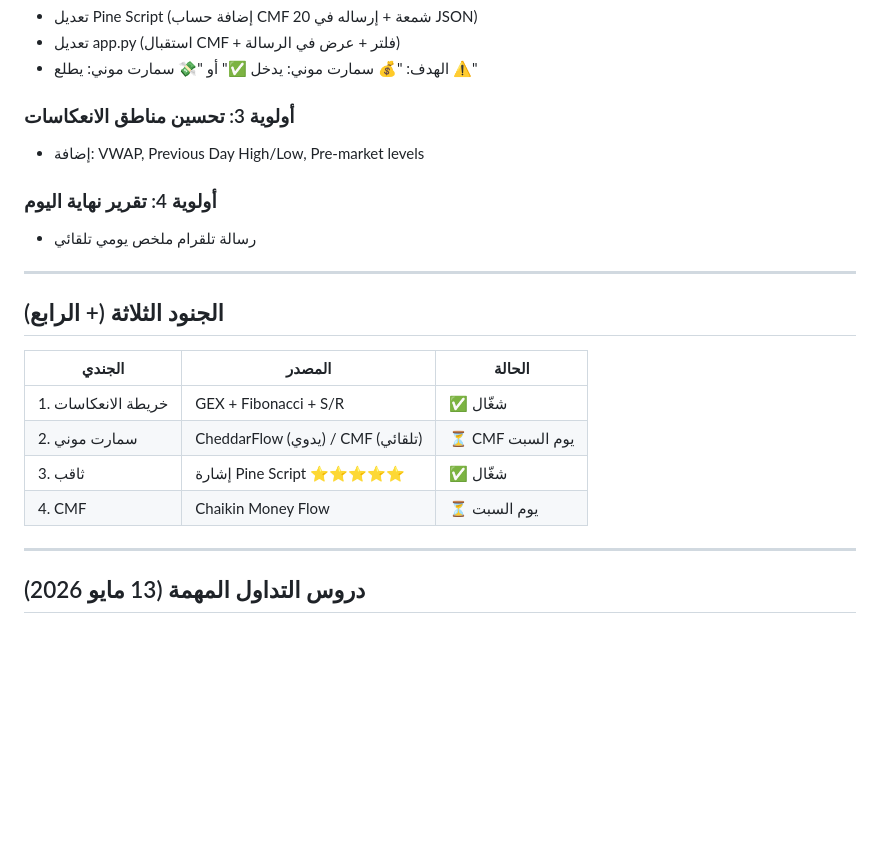
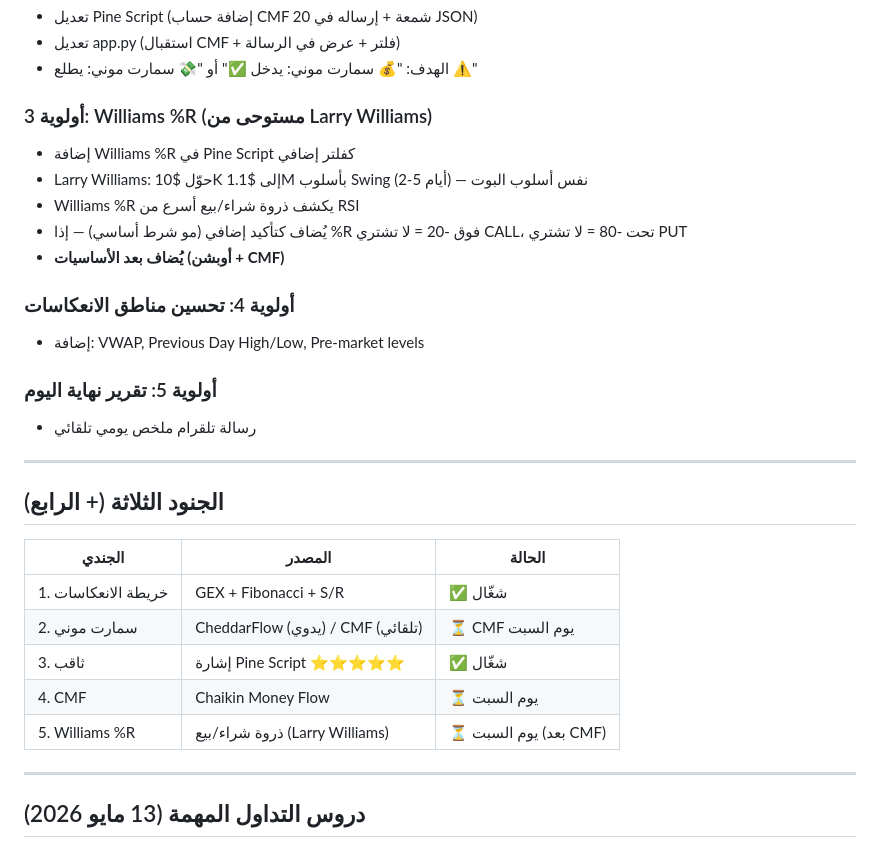
Before and after one commit to medoxxzz-byte/tsla-scalper-bot, a Markdown page: PROJECT_MEMORY.md, the part around the change. GitHub-like rendering; blank space fills up the shorter version.

Commit message:
Add Williams %R (Larry Williams) to Saturday plan

```diff
--- a/PROJECT_MEMORY.md
+++ b/PROJECT_MEMORY.md
@@ -244,10 +244,17 @@
 - تعديل app.py (استقبال CMF + فلتر + عرض في الرسالة)
 - الهدف: "💰 سمارت موني: يدخل ✅" أو "💸 سمارت موني: يطلع ⚠️"
 
-### أولوية 3: تحسين مناطق الانعكاسات
+### أولوية 3: Williams %R (مستوحى من Larry Williams)
+- إضافة Williams %R في Pine Script كفلتر إضافي
+- Larry Williams: حوّل $10K إلى $1.1M بأسلوب Swing (2-5 أيام) — نفس أسلوب البوت
+- Williams %R يكشف ذروة شراء/بيع أسرع من RSI
+- يُضاف كتأكيد إضافي (مو شرط أساسي) — إذا %R فوق -20 = لا تشتري CALL، تحت -80 = لا تشتري PUT
+- **يُضاف بعد الأساسيات (أوبشن + CMF)**
+
+### أولوية 4: تحسين مناطق الانعكاسات
 - إضافة: VWAP, Previous Day High/Low, Pre-market levels
 
-### أولوية 4: تقرير نهاية اليوم
+### أولوية 5: تقرير نهاية اليوم
 - رسالة تلقرام ملخص يومي تلقائي
 
 ---
@@ -260,6 +267,7 @@
 | 2. سمارت موني | CheddarFlow (يدوي) / CMF (تلقائي) | ⏳ CMF يوم السبت |
 | 3. ثاقب | إشارة Pine Script ⭐⭐⭐⭐⭐ | ✅ شغّال |
 | 4. CMF | Chaikin Money Flow | ⏳ يوم السبت |
+| 5. Williams %R | ذروة شراء/بيع (Larry Williams) | ⏳ يوم السبت (بعد CMF) |
 
 ---
 
```
